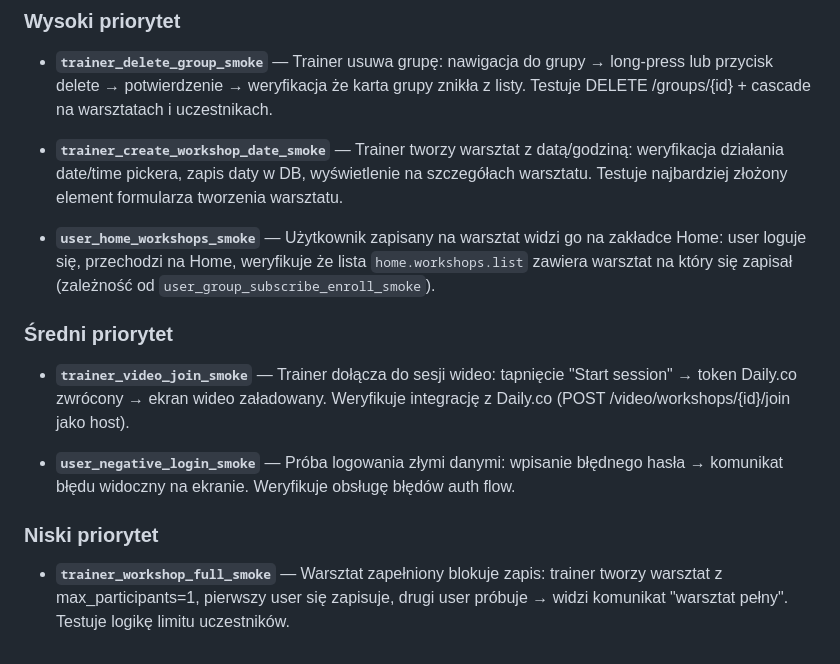
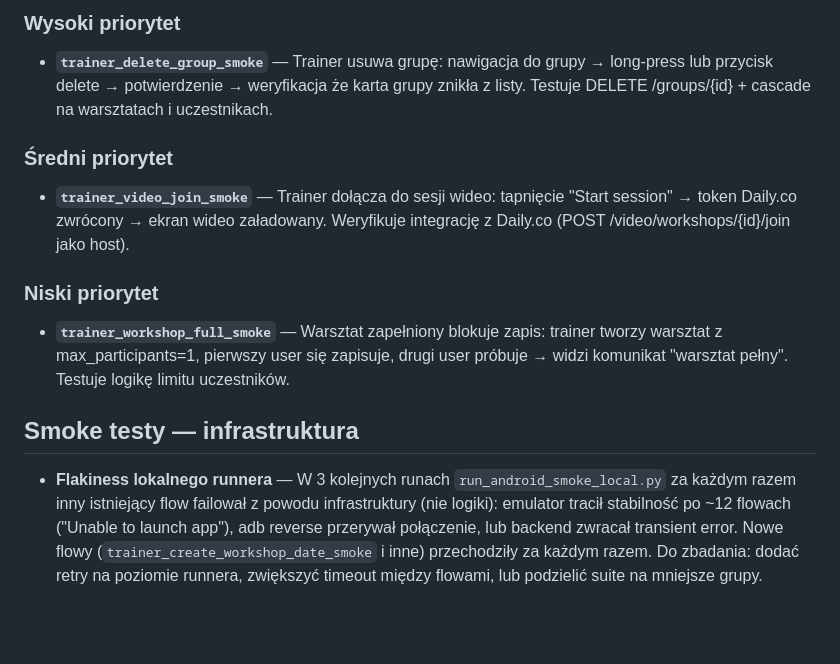
Before and after one commit to kalbapoland/frontend-kalba, a Markdown page: TODO.md, the part around the change. Drawn GitHub-style; blank space fills up the shorter version.

Commit message:
chore: update TODO — remove completed smoke flows, add infra flakiness note
Co-Authored-By: Claude Sonnet 4.6 <noreply@anthropic.com>

```diff
--- a/TODO.md
+++ b/TODO.md
@@ -20,16 +20,14 @@ Brakujące przepływy dla lepszego pokrycia E2E (kolejność wg priorytetu):
 
 - **`trainer_delete_group_smoke`** — Trainer usuwa grupę: nawigacja do grupy → long-press lub przycisk delete → potwierdzenie → weryfikacja że karta grupy znikła z listy. Testuje DELETE /groups/{id} + cascade na warsztatach i uczestnikach.
 
-- **`trainer_create_workshop_date_smoke`** — Trainer tworzy warsztat z datą/godziną: weryfikacja działania date/time pickera, zapis daty w DB, wyświetlenie na szczegółach warsztatu. Testuje najbardziej złożony element formularza tworzenia warsztatu.
-
-- **`user_home_workshops_smoke`** — Użytkownik zapisany na warsztat widzi go na zakładce Home: user loguje się, przechodzi na Home, weryfikuje że lista `home.workshops.list` zawiera warsztat na który się zapisał (zależność od `user_group_subscribe_enroll_smoke`).
-
 ### Średni priorytet
 
 - **`trainer_video_join_smoke`** — Trainer dołącza do sesji wideo: tapnięcie "Start session" → token Daily.co zwrócony → ekran wideo załadowany. Weryfikuje integrację z Daily.co (POST /video/workshops/{id}/join jako host).
 
-- **`user_negative_login_smoke`** — Próba logowania złymi danymi: wpisanie błędnego hasła → komunikat błędu widoczny na ekranie. Weryfikuje obsługę błędów auth flow.
-
 ### Niski priorytet
 
 - **`trainer_workshop_full_smoke`** — Warsztat zapełniony blokuje zapis: trainer tworzy warsztat z max_participants=1, pierwszy user się zapisuje, drugi user próbuje → widzi komunikat "warsztat pełny". Testuje logikę limitu uczestników.
+
+## Smoke testy — infrastruktura
+
+- **Flakiness lokalnego runnera** — W 3 kolejnych runach `run_android_smoke_local.py` za każdym razem inny istniejący flow failował z powodu infrastruktury (nie logiki): emulator tracił stabilność po ~12 flowach ("Unable to launch app"), adb reverse przerywał połączenie, lub backend zwracał transient error. Nowe flowy (`trainer_create_workshop_date_smoke` i inne) przechodziły za każdym razem. Do zbadania: dodać retry na poziomie runnera, zwiększyć timeout między flowami, lub podzielić suite na mniejsze grupy.
```
